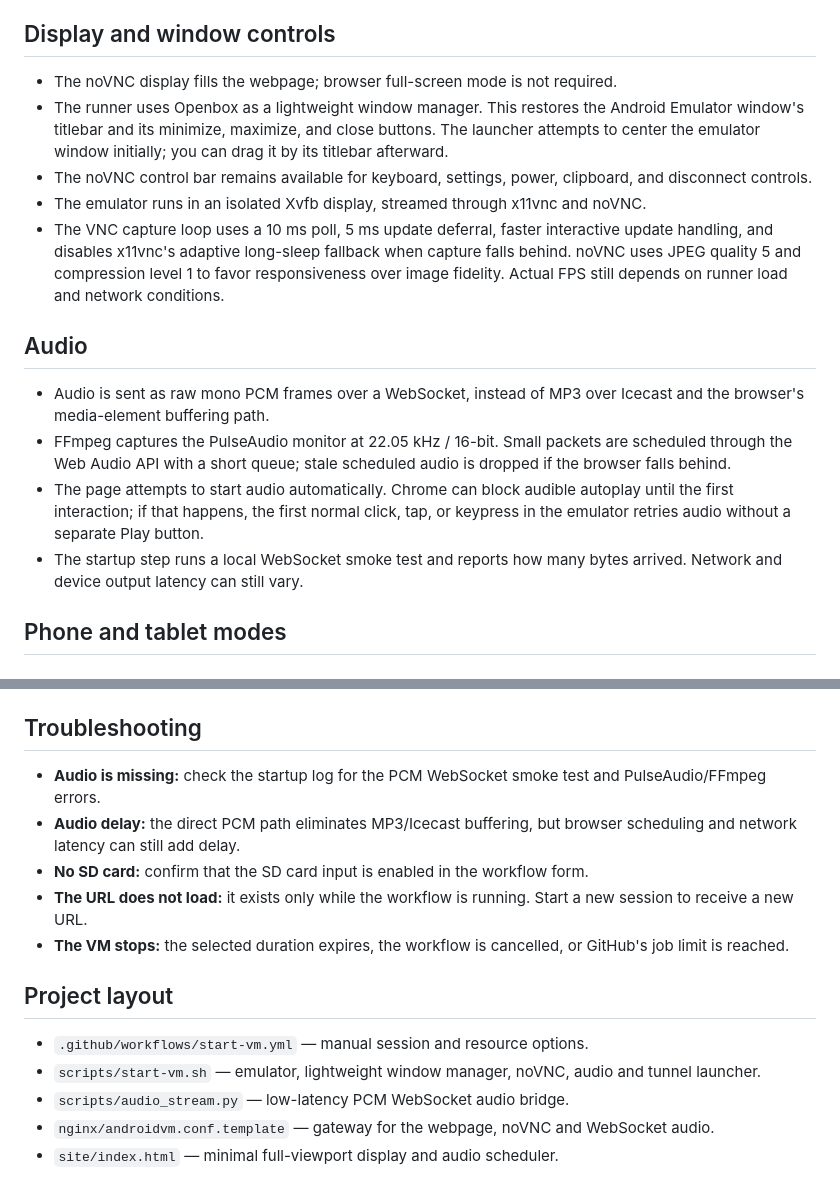
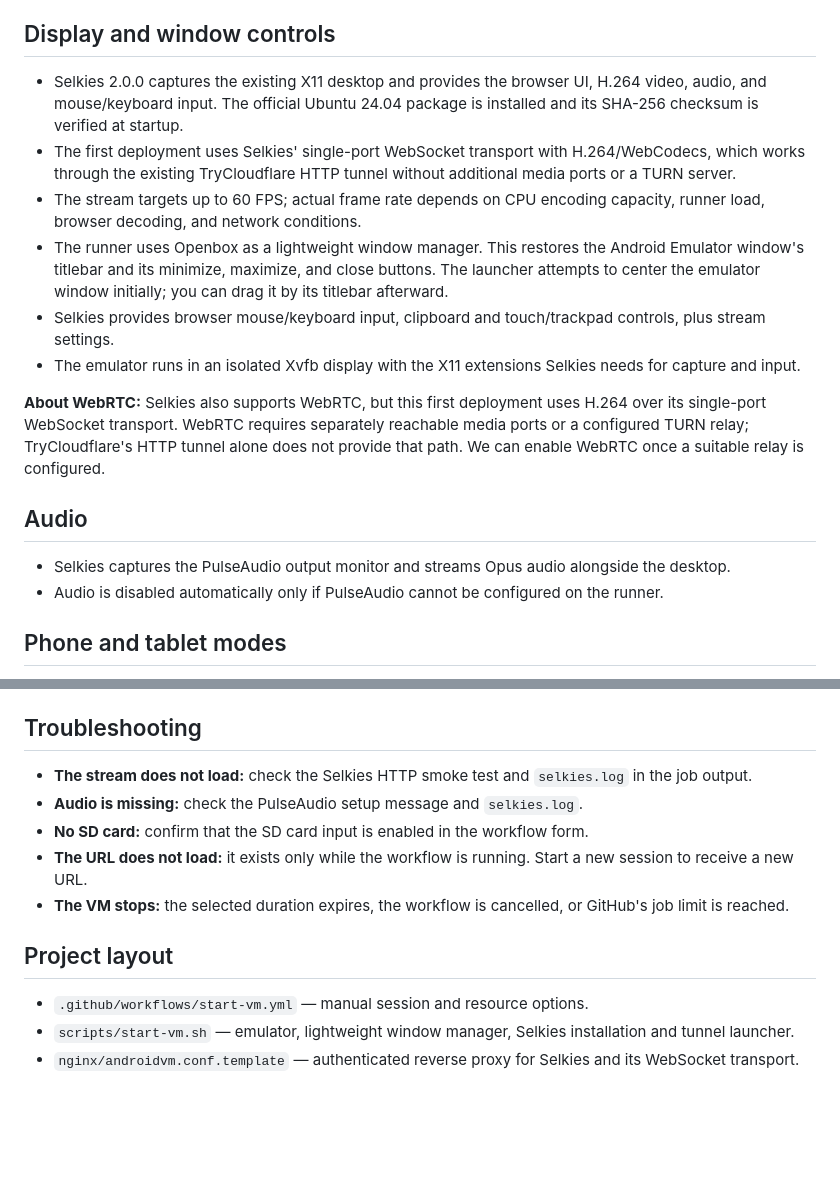
Before and after one commit to GoingTo2014/androidvm, a Markdown page: README.md, 2 parts joined by grey strips. Rendered like a GitHub page; blank space fills up the shorter version.

Commit message:
Document Selkies H.264 streaming backend

```diff
--- a/README.md
+++ b/README.md
@@ -13,18 +13,19 @@ The workflow is manual-only. Phone mode is the default. Default resources are 20
 
 ## Display and window controls
 
-- The noVNC display fills the webpage; browser full-screen mode is not required.
+- Selkies 2.0.0 captures the existing X11 desktop and provides the browser UI, H.264 video, audio, and mouse/keyboard input. The official Ubuntu 24.04 package is installed and its SHA-256 checksum is verified at startup.
+- The first deployment uses Selkies' single-port WebSocket transport with H.264/WebCodecs, which works through the existing TryCloudflare HTTP tunnel without additional media ports or a TURN server.
+- The stream targets up to 60 FPS; actual frame rate depends on CPU encoding capacity, runner load, browser decoding, and network conditions.
 - The runner uses Openbox as a lightweight window manager. This restores the Android Emulator window's titlebar and its minimize, maximize, and close buttons. The launcher attempts to center the emulator window initially; you can drag it by its titlebar afterward.
-- The noVNC control bar remains available for keyboard, settings, power, clipboard, and disconnect controls.
-- The emulator runs in an isolated Xvfb display, streamed through x11vnc and noVNC.
-- The VNC capture loop uses a 10 ms poll, 5 ms update deferral, faster interactive update handling, and disables x11vnc's adaptive long-sleep fallback when capture falls behind. noVNC uses JPEG quality 5 and compression level 1 to favor responsiveness over image fidelity. Actual FPS still depends on runner load and network conditions.
+- Selkies provides browser mouse/keyboard input, clipboard and touch/trackpad controls, plus stream settings.
+- The emulator runs in an isolated Xvfb display with the X11 extensions Selkies needs for capture and input.
+
+**About WebRTC:** Selkies also supports WebRTC, but this first deployment uses H.264 over its single-port WebSocket transport. WebRTC requires separately reachable media ports or a configured TURN relay; TryCloudflare's HTTP tunnel alone does not provide that path. We can enable WebRTC once a suitable relay is configured.
 
 ## Audio
 
-- Audio is sent as raw mono PCM frames over a WebSocket, instead of MP3 over Icecast and the browser's media-element buffering path.
-- FFmpeg captures the PulseAudio monitor at 22.05 kHz / 16-bit. Small packets are scheduled through the Web Audio API with a short queue; stale scheduled audio is dropped if the browser falls behind.
-- The page attempts to start audio automatically. Chrome can block audible autoplay until the first interaction; if that happens, the first normal click, tap, or keypress in the emulator retries audio without a separate Play button.
-- The startup step runs a local WebSocket smoke test and reports how many bytes arrived. Network and device output latency can still vary.
+- Selkies captures the PulseAudio output monitor and streams Opus audio alongside the desktop.
+- Audio is disabled automatically only if PulseAudio cannot be configured on the runner.
 
 ## Phone and tablet modes
 
@@ -53,8 +54,8 @@ The TryCloudflare URL is temporary, but anyone who can access it may control the
 
 ## Troubleshooting
 
-- **Audio is missing:** check the startup log for the PCM WebSocket smoke test and PulseAudio/FFmpeg errors.
-- **Audio delay:** the direct PCM path eliminates MP3/Icecast buffering, but browser scheduling and network latency can still add delay.
+- **The stream does not load:** check the Selkies HTTP smoke test and `selkies.log` in the job output.
+- **Audio is missing:** check the PulseAudio setup message and `selkies.log`.
 - **No SD card:** confirm that the SD card input is enabled in the workflow form.
 - **The URL does not load:** it exists only while the workflow is running. Start a new session to receive a new URL.
 - **The VM stops:** the selected duration expires, the workflow is cancelled, or GitHub's job limit is reached.
@@ -62,7 +63,5 @@ The TryCloudflare URL is temporary, but anyone who can access it may control the
 ## Project layout
 
 - `.github/workflows/start-vm.yml` — manual session and resource options.
-- `scripts/start-vm.sh` — emulator, lightweight window manager, noVNC, audio and tunnel launcher.
-- `scripts/audio_stream.py` — low-latency PCM WebSocket audio bridge.
-- `nginx/androidvm.conf.template` — gateway for the webpage, noVNC and WebSocket audio.
-- `site/index.html` — minimal full-viewport display and audio scheduler.
+- `scripts/start-vm.sh` — emulator, lightweight window manager, Selkies installation and tunnel launcher.
+- `nginx/androidvm.conf.template` — authenticated reverse proxy for Selkies and its WebSocket transport.
```
